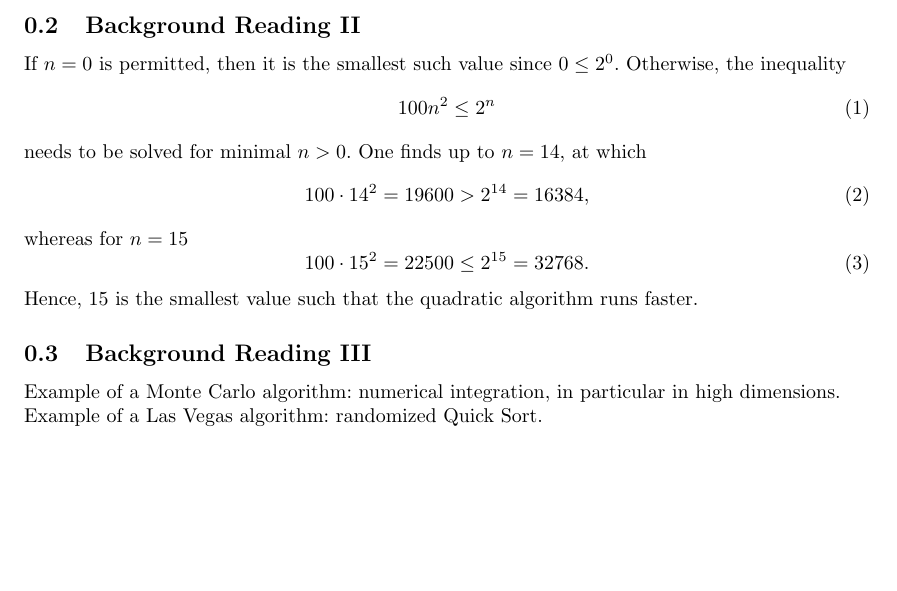
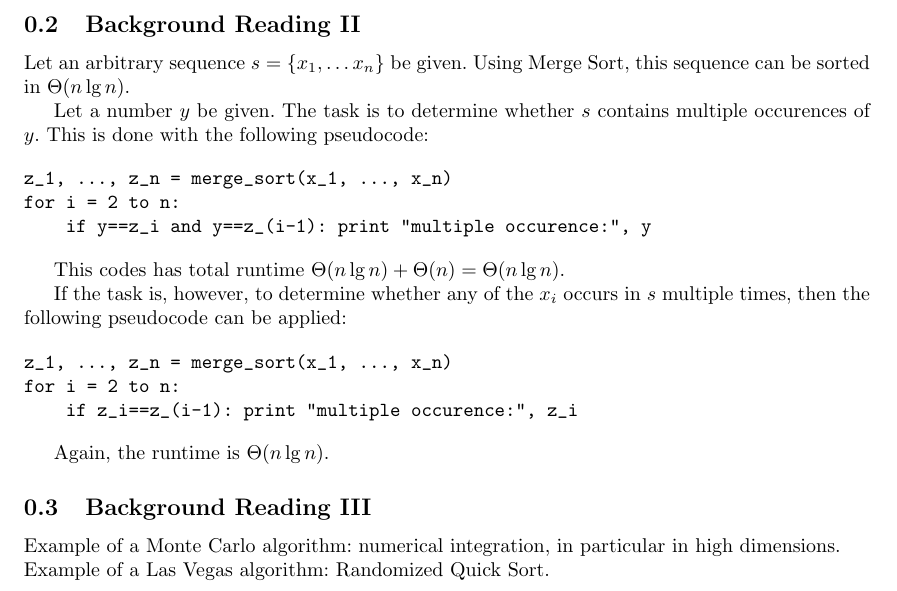
Before and after one commit to gittenberg/Discrete_Mathematics, a LaTeX problem sheet (Discrete_Mathematics/exercise_00.tex): part of page 2 of 2, cut so that both start at the same text, the shorter picture padded with empty space. Compiled offline with pdfLaTeX.

Commit message:
Exercise 0

```diff
--- a/Discrete_Mathematics/exercise_00.tex
+++ b/Discrete_Mathematics/exercise_00.tex
@@ -78,26 +78,36 @@ matter how much computation is happening around them.
 
 \subsection{Background Reading II}
 
-If $n=0$ is permitted, then it is the smallest such value since $0\leq 2^0$.
-Otherwise, the inequality
-\begin{equation}
-100 n^2 \leq 2^n
-\end{equation}
-needs to be solved for minimal $n>0$. One finds up to $n=14$, at which
-\begin{equation}
-100 \cdot 14^2 = 19600 > 2^{14} = 16384,
-\end{equation}
-whereas for $n=15$
-\begin{equation}
-100 \cdot 15^2 = 22500 \leq 2^{15}= 32768.
-\end{equation}
-Hence, 15 is the smallest value such that the quadratic algorithm runs faster.
+Let an arbitrary sequence $s = \{x_1, \ldots x_n\}$ be given. Using Merge Sort,
+this sequence can be sorted in $\Theta(n \lg n)$.
+
+Let a number $y$ be given. The task is to determine whether $s$ contains
+multiple occurences of $y$. This is done with the following pseudocode:
+
+\begin{verbatim}
+z_1, ..., z_n = merge_sort(x_1, ..., x_n)
+for i = 2 to n:
+    if y==z_i and y==z_(i-1): print "multiple occurence:", y
+\end{verbatim}
+
+This codes has total runtime $\Theta(n \lg n) + \Theta(n) = \Theta(n \lg n)$.
+
+If the task is, however, to determine whether any of the $x_i$ occurs
+in $s$ multiple times, then the following pseudocode can be applied:
+
+\begin{verbatim}
+z_1, ..., z_n = merge_sort(x_1, ..., x_n)
+for i = 2 to n:
+    if z_i==z_(i-1): print "multiple occurence:", z_i
+\end{verbatim}
+
+Again, the runtime is $\Theta(n \lg n)$.
 
 \subsection{Background Reading III}
 
 Example of a Monte Carlo algorithm: numerical integration, in particular in high
 dimensions.
 
-\noindent Example of a Las Vegas algorithm: randomized Quick Sort.
+\noindent Example of a Las Vegas algorithm: Randomized Quick Sort.
 
 \end{document}
```
